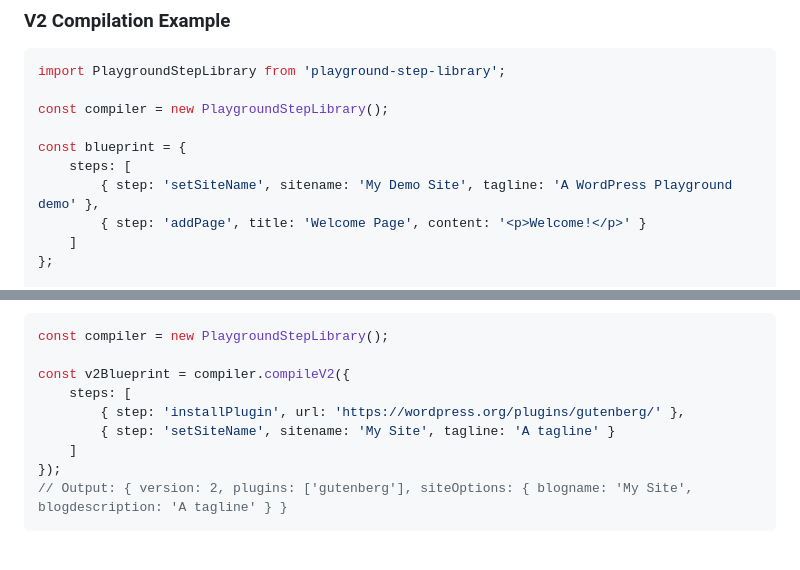
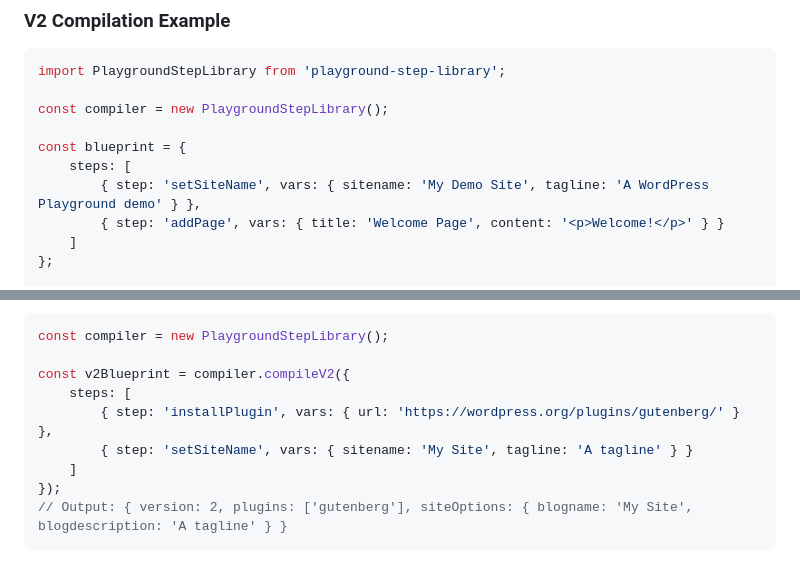
Before and after one commit to akirk/playground-step-library, a Markdown page: docs/api.md, 2 parts joined by grey strips. GitHub-like rendering.

```diff
--- a/docs/api.md
+++ b/docs/api.md
@@ -169,8 +179,8 @@ const compiler = new PlaygroundStepLibrary();
 
 const blueprint = {
     steps: [
-        { step: 'setSiteName', sitename: 'My Demo Site', tagline: 'A WordPress Playground demo' },
-        { step: 'addPage', title: 'Welcome Page', content: '<p>Welcome!</p>' }
+        { step: 'setSiteName', vars: { sitename: 'My Demo Site', tagline: 'A WordPress Playground demo' } },
+        { step: 'addPage', vars: { title: 'Welcome Page', content: '<p>Welcome!</p>' } }
     ]
 };
 
@@ -252,8 +262,8 @@ const compiler = new PlaygroundStepLibrary();
 
 const v2Blueprint = compiler.compileV2({
     steps: [
-        { step: 'installPlugin', url: 'https://wordpress.org/plugins/gutenberg/' },
-        { step: 'setSiteName', sitename: 'My Site', tagline: 'A tagline' }
+        { step: 'installPlugin', vars: { url: 'https://wordpress.org/plugins/gutenberg/' } },
+        { step: 'setSiteName', vars: { sitename: 'My Site', tagline: 'A tagline' } }
     ]
 });
 // Output: { version: 2, plugins: ['gutenberg'], siteOptions: { blogname: 'My Site', blogdescription: 'A tagline' } }
```
Also changed, not shown: other parts of docs/api.md (+18 -8 lines), README.md (+2 -2 lines).
